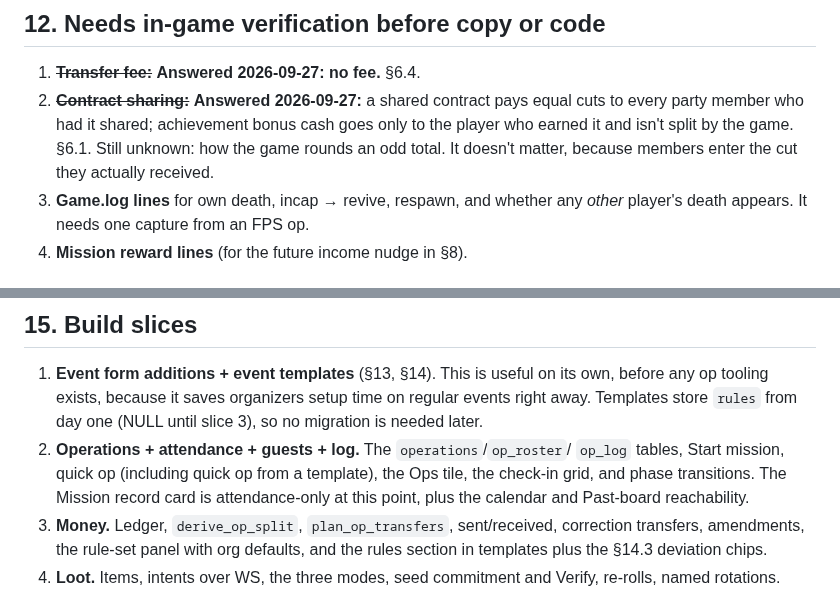
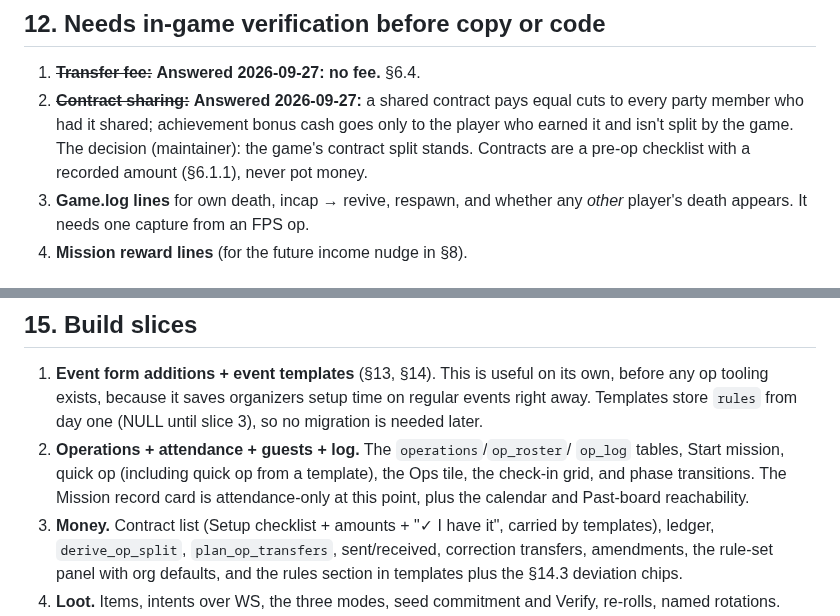
Before and after one commit to ByteCollectiveIO/sc-nav, a Markdown page: docs/event-operations.md, 2 parts joined by grey strips. GitHub-like rendering.

```diff
--- a/docs/event-operations.md
+++ b/docs/event-operations.md
@@ -536,9 +544,9 @@ roll writes. All routes are private under `auth_gate` (none go in
 1. ~~**Transfer fee:**~~ **Answered 2026-09-27: no fee.** §6.4.
 2. ~~**Contract sharing:**~~ **Answered 2026-09-27:** a shared contract pays
    equal cuts to every party member who had it shared; achievement bonus cash
-   goes only to the player who earned it and isn't split by the game. §6.1.
-   Still unknown: how the game rounds an odd total. It doesn't matter,
-   because members enter the cut they actually received.
+   goes only to the player who earned it and isn't split by the game. The
+   decision (maintainer): the game's contract split stands. Contracts are a
+   pre-op checklist with a recorded amount (§6.1.1), never pot money.
 3. **Game.log lines** for own death, incap → revive, respawn, and whether any
    *other* player's death appears. It needs one capture from an FPS op.
 4. **Mission reward lines** (for the future income nudge in §8).
@@ -694,7 +702,8 @@ Endpoints: `GET/POST /api/event-templates`, `PATCH/DELETE
    template), the Ops tile, the check-in grid, and phase transitions. The
    Mission record card is attendance-only at this point, plus the calendar
    and Past-board reachability.
-3. **Money.** Ledger, `derive_op_split`, `plan_op_transfers`, sent/received,
+3. **Money.** Contract list (Setup checklist + amounts + "✓ I have it",
+   carried by templates), ledger, `derive_op_split`, `plan_op_transfers`, sent/received,
    correction transfers, amendments, the rule-set panel with org defaults,
    and the rules section in templates plus the §14.3 deviation chips.
 4. **Loot.** Items, intents over WS, the three modes, seed commitment and
```
Also changed, not shown: other parts of docs/event-operations.md (+40 -32 lines).
